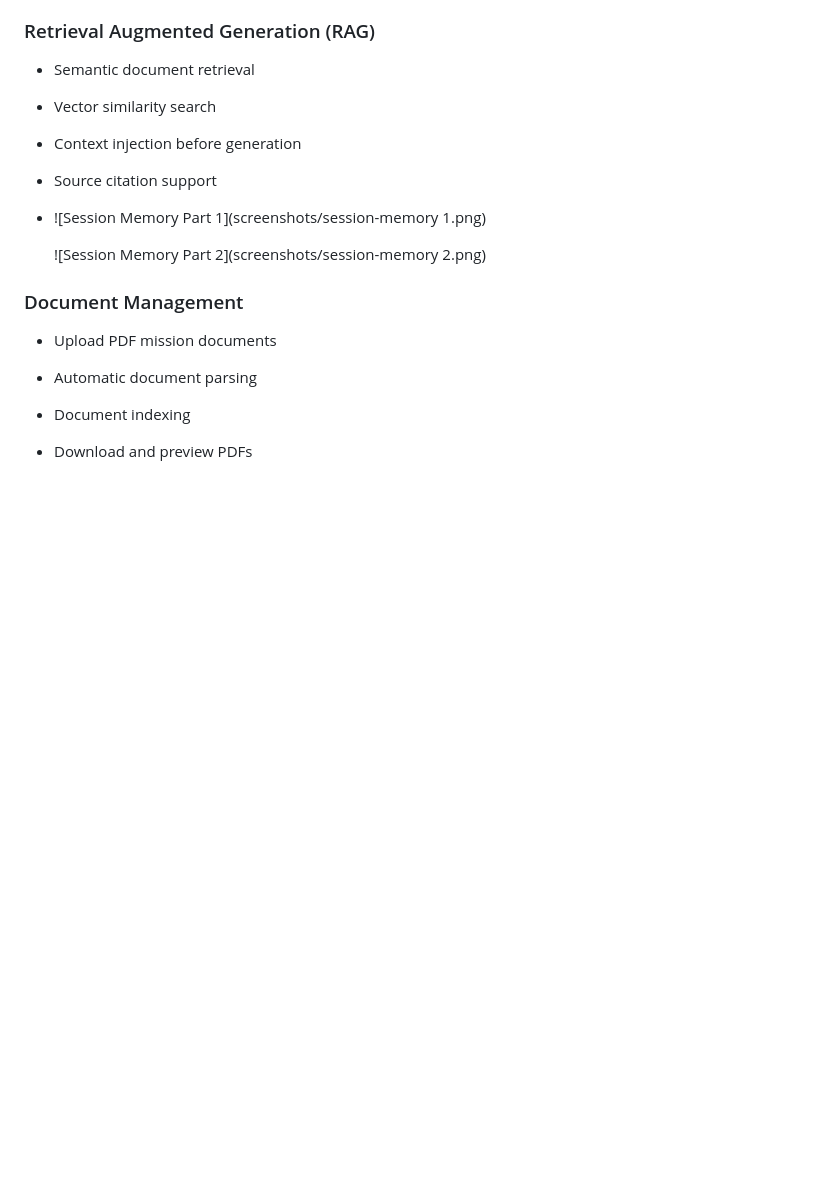
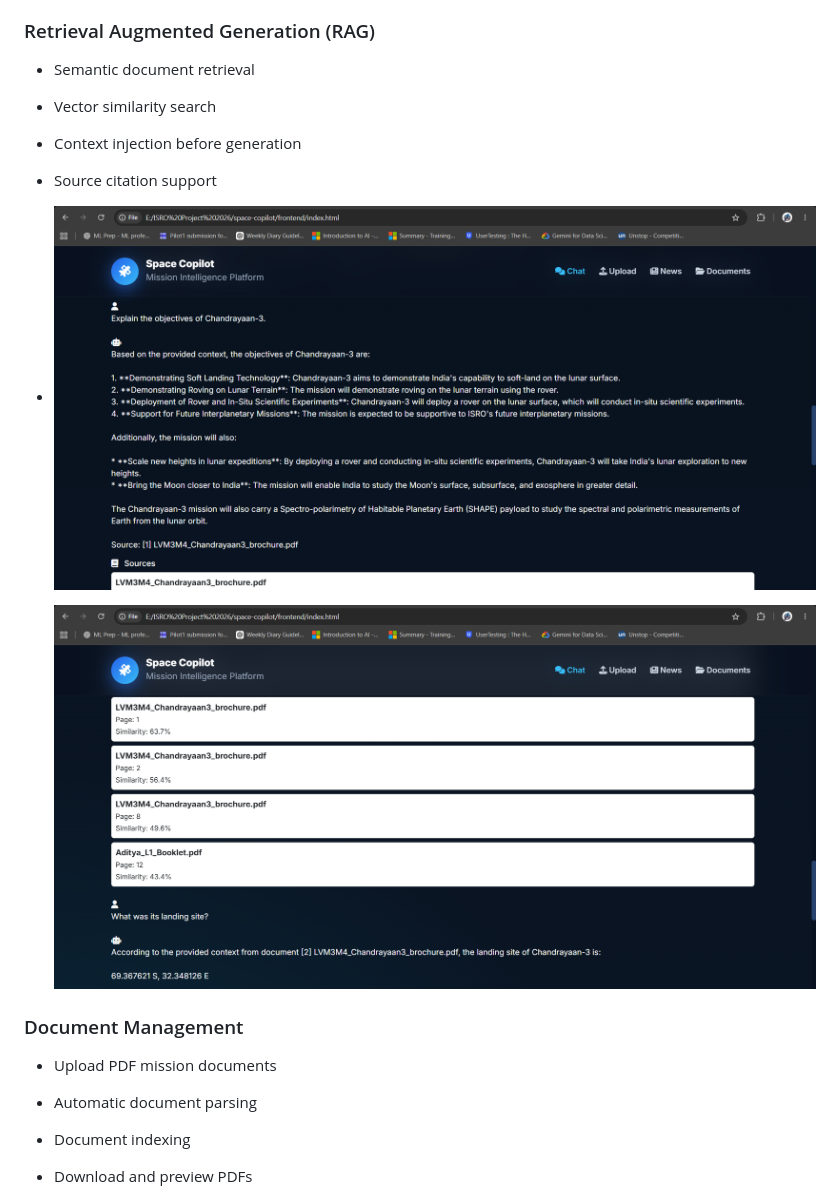
Before and after one commit to Ayu0922/space-copilot, a Markdown page: README.md, the part around the change. GitHub-like rendering; blank space fills up the shorter version.

Commit message:
Fix screenshot links in README
Updated screenshot file names in README.

```diff
--- a/README.md
+++ b/README.md
@@ -37,10 +37,10 @@ The assistant retrieves the most relevant document chunks from a vector database
 - Context injection before generation
 - Source citation support
 -
-  ![Session Memory Part 1](screenshots/session-memory 1.png)
+  ![Session Memory Part 1](screenshots/session-memory1.png)
 
 
-  ![Session Memory Part 2](screenshots/session-memory 2.png)
+  ![Session Memory Part 2](screenshots/session-memory2.png)
 
 ### Document Management
 
```
